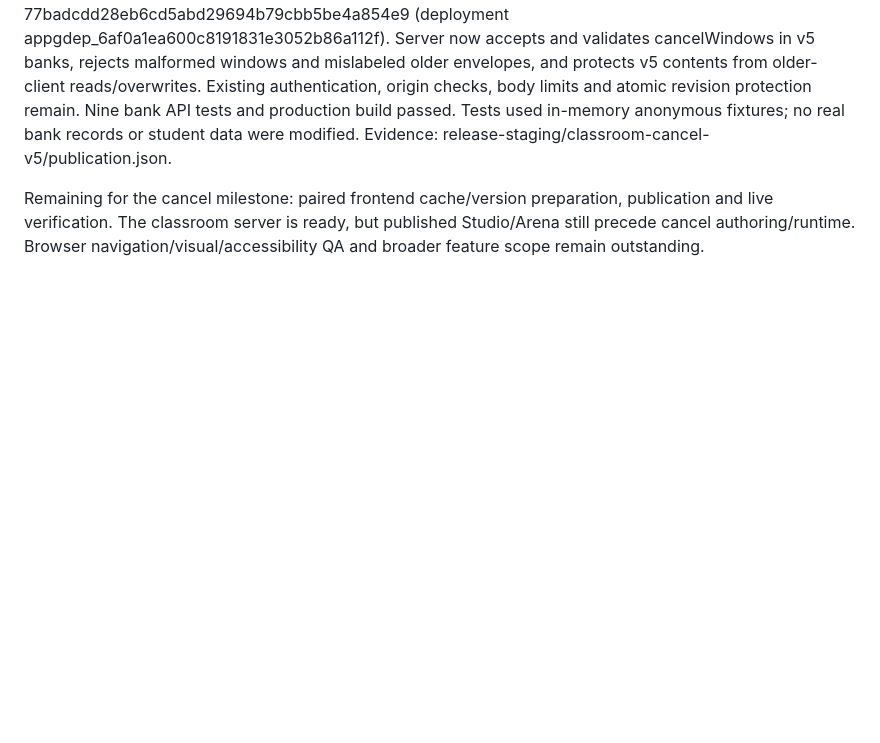
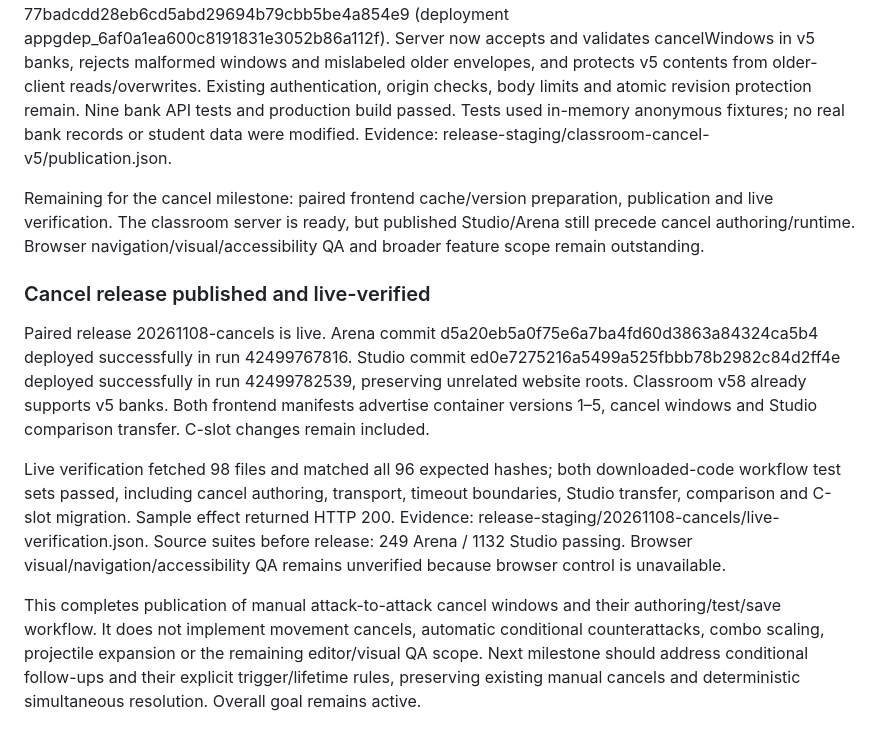
Before and after one commit to ragingaxolotl-art/cyber-pet-battle, a Markdown page: docs/combat-upgrade.md, the part around the change. Drawn GitHub-style; blank space fills up the shorter version.

Commit message:
Record live verification of the paired cancel release

```diff
--- a/docs/combat-upgrade.md
+++ b/docs/combat-upgrade.md
@@ -266,3 +266,11 @@ Post-merge suites: 249 Arena and 1132 Studio passing. Current live deployment re
 Classroom Site version 58 deployed successfully from source 77badcdd28eb6cd5abd29694b79cbb5be4a854e9 (deployment appgdep_6af0a1ea600c8191831e3052b86a112f). Server now accepts and validates cancelWindows in v5 banks, rejects malformed windows and mislabeled older envelopes, and protects v5 contents from older-client reads/overwrites. Existing authentication, origin checks, body limits and atomic revision protection remain. Nine bank API tests and production build passed. Tests used in-memory anonymous fixtures; no real bank records or student data were modified. Evidence: release-staging/classroom-cancel-v5/publication.json.
 
 Remaining for the cancel milestone: paired frontend cache/version preparation, publication and live verification. The classroom server is ready, but published Studio/Arena still precede cancel authoring/runtime. Browser navigation/visual/accessibility QA and broader feature scope remain outstanding.
+
+### Cancel release published and live-verified
+
+Paired release 20261108-cancels is live. Arena commit d5a20eb5a0f75e6a7ba4fd60d3863a84324ca5b4 deployed successfully in run 42499767816. Studio commit ed0e7275216a5499a525fbbb78b2982c84d2ff4e deployed successfully in run 42499782539, preserving unrelated website roots. Classroom v58 already supports v5 banks. Both frontend manifests advertise container versions 1–5, cancel windows and Studio comparison transfer. C-slot changes remain included.
+
+Live verification fetched 98 files and matched all 96 expected hashes; both downloaded-code workflow test sets passed, including cancel authoring, transport, timeout boundaries, Studio transfer, comparison and C-slot migration. Sample effect returned HTTP 200. Evidence: release-staging/20261108-cancels/live-verification.json. Source suites before release: 249 Arena / 1132 Studio passing. Browser visual/navigation/accessibility QA remains unverified because browser control is unavailable.
+
+This completes publication of manual attack-to-attack cancel windows and their authoring/test/save workflow. It does not implement movement cancels, automatic conditional counterattacks, combo scaling, projectile expansion or the remaining editor/visual QA scope. Next milestone should address conditional follow-ups and their explicit trigger/lifetime rules, preserving existing manual cancels and deterministic simultaneous resolution. Overall goal remains active.
```
